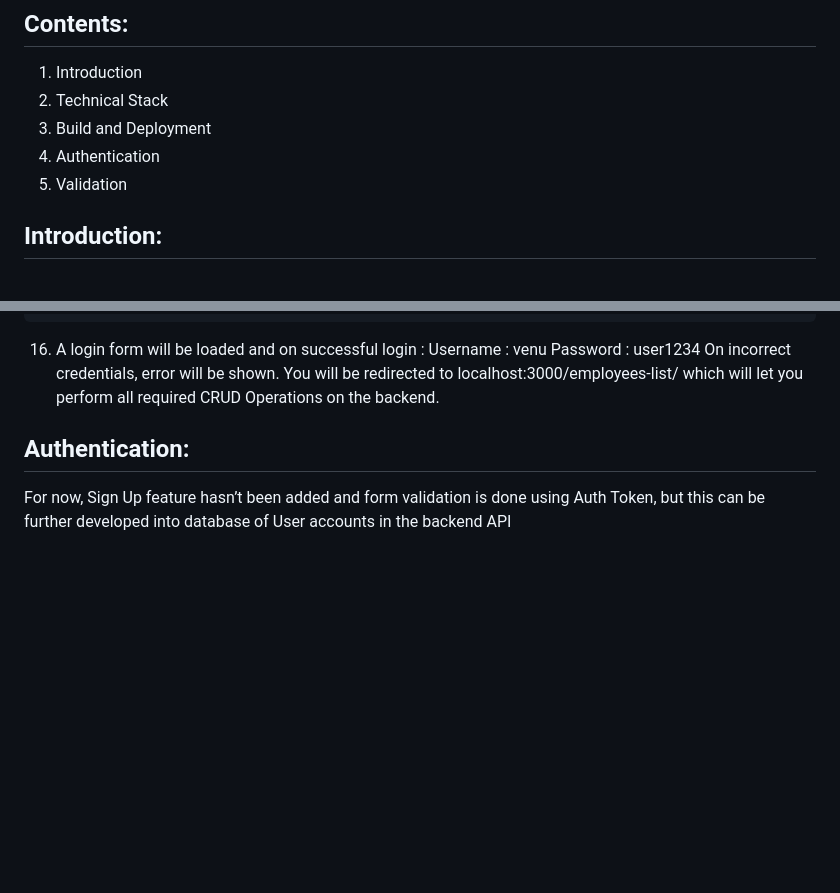
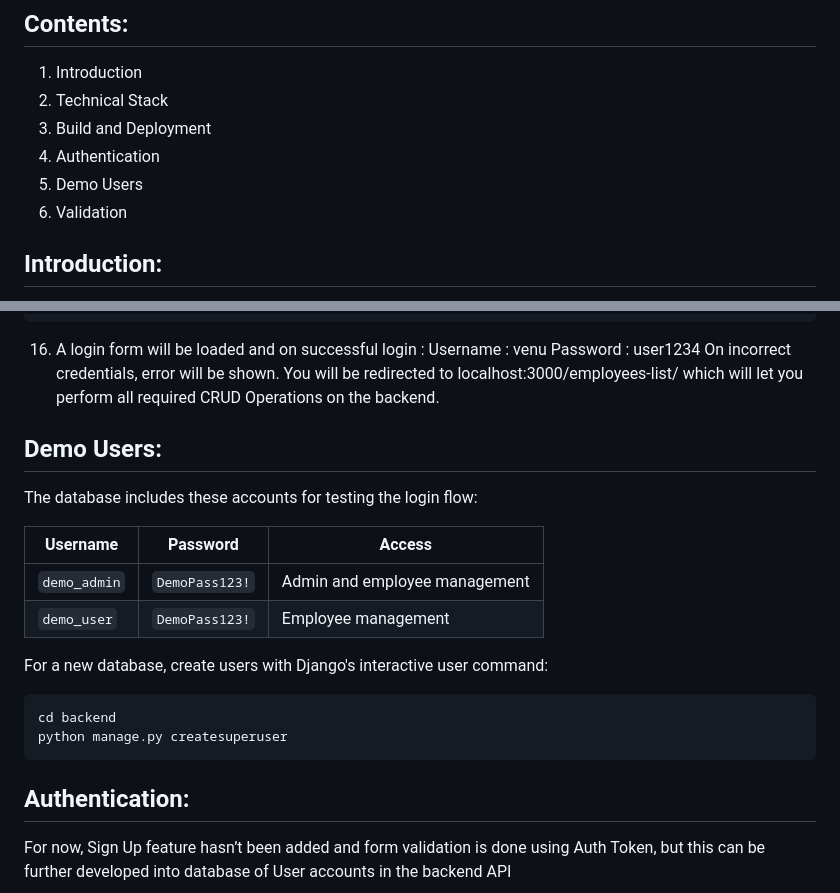
Before and after one commit to ArunkumarKathiravan/Employee-Management-Portal, a Markdown page: README.md, 2 parts joined by grey strips. Drawn GitHub-style; blank space fills up the shorter version.

Commit message:
Document backend setup and demo users

````diff
--- a/README.md
+++ b/README.md
@@ -8,7 +8,8 @@
 2. Technical Stack
 3. Build and Deployment
 4. Authentication
-5. Validation
+5. Demo Users
+6. Validation
 
 
 ## Introduction:
@@ -89,6 +90,22 @@ This will run our front-end application on localhost:3000/
 On incorrect credentials, error will be shown.
 You will be redirected to localhost:3000/employees-list/ which will
 let you perform all required CRUD Operations on the backend.
+
+## Demo Users:
+
+The database includes these accounts for testing the login flow:
+
+| Username | Password | Access |
+| --- | --- | --- |
+| `demo_admin` | `DemoPass123!` | Admin and employee management |
+| `demo_user` | `DemoPass123!` | Employee management |
+
+For a new database, create users with Django's interactive user command:
+
+```bash
+cd backend
+python manage.py createsuperuser
+```
 
 ## Authentication:
 
````
Also changed, not shown: other parts of README.md (+2 -2 lines).
